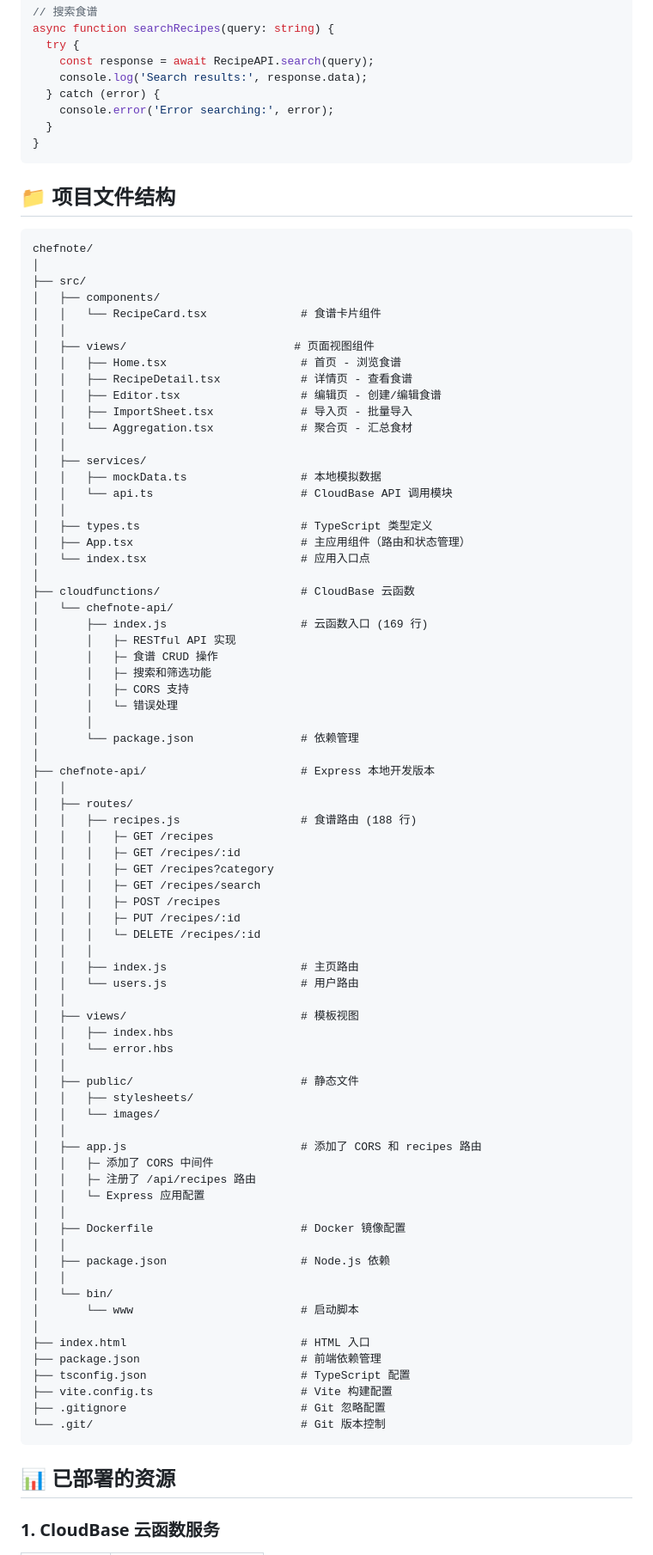
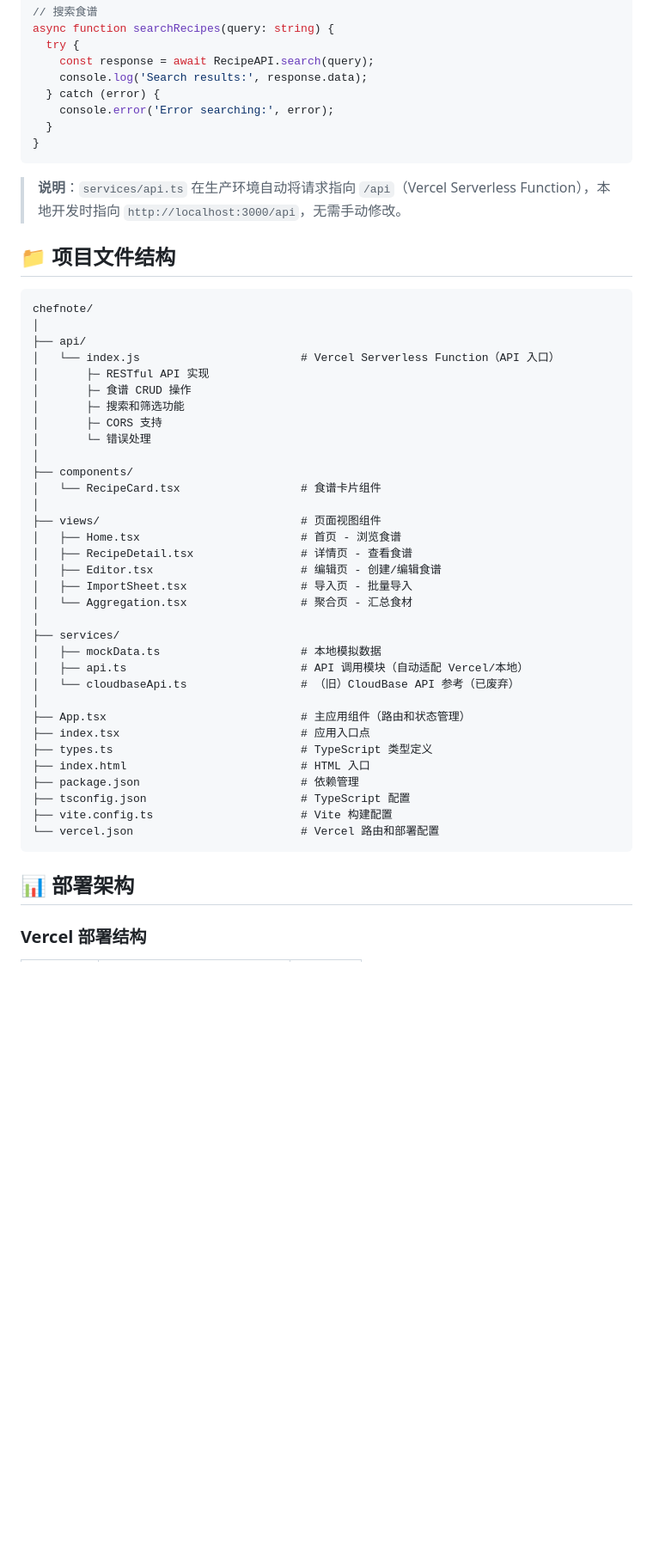
Before and after one commit to lujennie08-lab/ChefNote, a Markdown page: README.md, the part around one of its changes. Shown at 86% size. GitHub-like rendering; blank space fills up the shorter version.

Commit message:
docs: update README for Vercel deployment (replace CloudBase refs)

````diff
--- a/README.md
+++ b/README.md
@@ -135,85 +120,47 @@ async function searchRecipes(query: string) {
 }
 ```
 
+> **说明**：`services/api.ts` 在生产环境自动将请求指向 `/api`（Vercel Serverless Function），本地开发时指向 `http://localhost:3000/api`，无需手动修改。
+
 ## 📁 项目文件结构
 
 ```
 chefnote/
 │
-├── src/
-│   ├── components/
-│   │   └── RecipeCard.tsx              # 食谱卡片组件
-│   │
-│   ├── views/                         # 页面视图组件
-│   │   ├── Home.tsx                    # 首页 - 浏览食谱
-│   │   ├── RecipeDetail.tsx            # 详情页 - 查看食谱
-│   │   ├── Editor.tsx                  # 编辑页 - 创建/编辑食谱
-│   │   ├── ImportSheet.tsx             # 导入页 - 批量导入
-│   │   └── Aggregation.tsx             # 聚合页 - 汇总食材
-│   │
-│   ├── services/
-│   │   ├── mockData.ts                 # 本地模拟数据
-│   │   └── api.ts                      # CloudBase API 调用模块
-│   │
-│   ├── types.ts                        # TypeScript 类型定义
-│   ├── App.tsx                         # 主应用组件（路由和状态管理）
-│   └── index.tsx                       # 应用入口点
+├── api/
+│   └── index.js                        # Vercel Serverless Function（API 入口）
+│       ├─ RESTful API 实现
+│       ├─ 食谱 CRUD 操作
+│       ├─ 搜索和筛选功能
+│       ├─ CORS 支持
+│       └─ 错误处理
 │
-├── cloudfunctions/                     # CloudBase 云函数
-│   └── chefnote-api/
-│       ├── index.js                    # 云函数入口 (169 行)
-│       │   ├─ RESTful API 实现
-│       │   ├─ 食谱 CRUD 操作
-│       │   ├─ 搜索和筛选功能
-│       │   ├─ CORS 支持
-│       │   └─ 错误处理
-│       │
-│       └── package.json                # 依赖管理
+├── components/
+│   └── RecipeCard.tsx                  # 食谱卡片组件
 │
-├── chefnote-api/                       # Express 本地开发版本
-│   │
-│   ├── routes/
-│   │   ├── recipes.js                  # 食谱路由 (188 行)
-│   │   │   ├─ GET /recipes
-│   │   │   ├─ GET /recipes/:id
-│   │   │   ├─ GET /recipes?category
-│   │   │   ├─ GET /recipes/search
-│   │   │   ├─ POST /recipes
-│   │   │   ├─ PUT /recipes/:id
-│   │   │   └─ DELETE /recipes/:id
-│   │   │
-│   │   ├── index.js                    # 主页路由
-│   │   └── users.js                    # 用户路由
-│   │
-│   ├── views/                          # 模板视图
-│   │   ├── index.hbs
-│   │   └── error.hbs
-│   │
-│   ├── public/                         # 静态文件
-│   │   ├── stylesheets/
-│   │   └── images/
-│   │
-│   ├── app.js                          # 添加了 CORS 和 recipes 路由
-│   │   ├─ 添加了 CORS 中间件
-│   │   ├─ 注册了 /api/recipes 路由
-│   │   └─ Express 应用配置
-│   │
-│   ├── Dockerfile                      # Docker 镜像配置
-│   │
-│   ├── package.json                    # Node.js 依赖
-│   │
-│   └── bin/
-│       └── www                         # 启动脚本
+├── views/                              # 页面视图组件
+│   ├── Home.tsx                        # 首页 - 浏览食谱
+│   ├── RecipeDetail.tsx                # 详情页 - 查看食谱
+│   ├── Editor.tsx                      # 编辑页 - 创建/编辑食谱
+│   ├── ImportSheet.tsx                 # 导入页 - 批量导入
+│   └── Aggregation.tsx                 # 聚合页 - 汇总食材
 │
+├── services/
+│   ├── mockData.ts                     # 本地模拟数据
+│   ├── api.ts                          # API 调用模块（自动适配 Vercel/本地）
+│   └── cloudbaseApi.ts                 # （旧）CloudBase API 参考（已废弃）
+│
+├── App.tsx                             # 主应用组件（路由和状态管理）
+├── index.tsx                           # 应用入口点
+├── types.ts                            # TypeScript 类型定义
 ├── index.html                          # HTML 入口
-├── package.json                        # 前端依赖管理
+├── package.json                        # 依赖管理
 ├── tsconfig.json                       # TypeScript 配置
 ├── vite.config.ts                      # Vite 构建配置
-├── .gitignore                          # Git 忽略配置
-└── .git/                               # Git 版本控制
+└── vercel.json                         # Vercel 路由和部署配置
 ```
 
-## 📊 已部署的资源
+## 📊 部署架构
 
-### 1. CloudBase 云函数服务
+### Vercel 部署结构
 
````
Also changed, not shown: other parts of README.md (+84 -118 lines).
